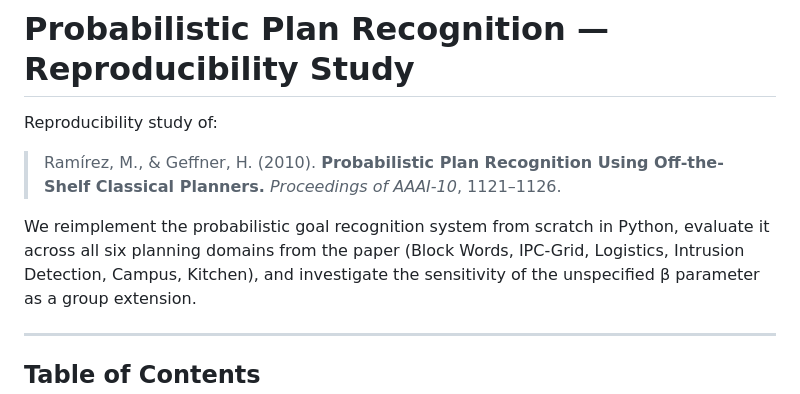
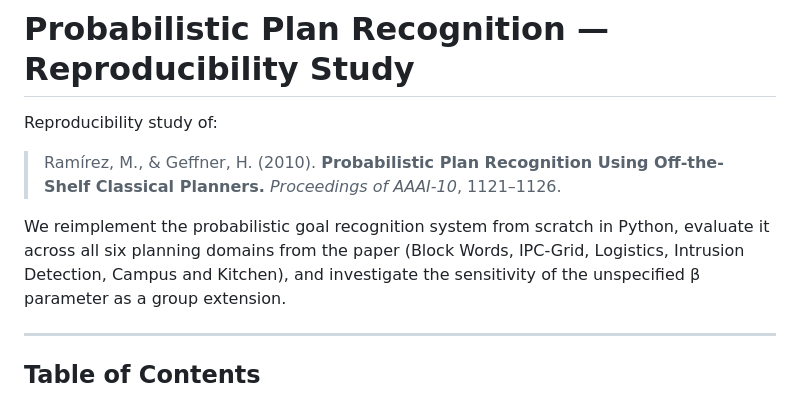
Before and after one commit to mutheo-mugabi/Term-Paper-Assignment, a Markdown page: README.md, the part around the change. Rendered like a GitHub page.

```diff
--- a/README.md
+++ b/README.md
@@ -7,7 +7,7 @@ Reproducibility study of:
 
 We reimplement the probabilistic goal recognition system from scratch in Python,
 evaluate it across all six planning domains from the paper (Block Words, IPC-Grid,
-Logistics, Intrusion Detection, Campus, Kitchen), and investigate the sensitivity
+Logistics, Intrusion Detection, Campus and Kitchen), and investigate the sensitivity
 of the unspecified β parameter as a group extension.
 
 ---
```
